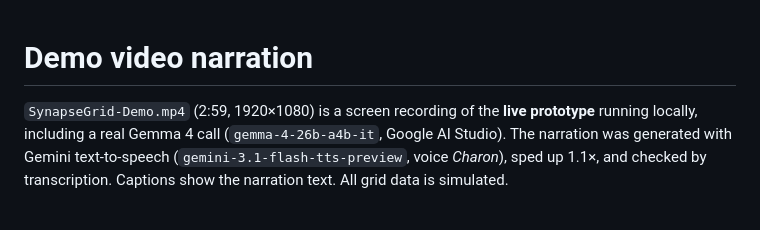
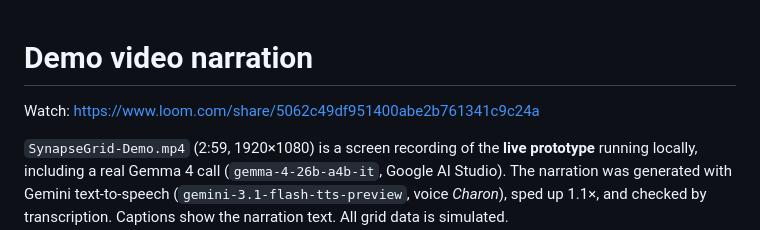
Before and after one commit to souzataniya/Medical, a Markdown page: docs/video/narration.md, the part around the change. Rendered like a GitHub page; blank space fills up the shorter version.

```diff
--- a/docs/video/narration.md
+++ b/docs/video/narration.md
@@ -1,4 +1,6 @@
 # Demo video narration
+
+Watch: https://www.loom.com/share/5062c49df951400abe2b761341c9c24a
 
 `SynapseGrid-Demo.mp4` (2:59, 1920×1080) is a screen recording of the **live prototype** running locally,
 including a real Gemma 4 call (`gemma-4-26b-a4b-it`, Google AI Studio). The narration was generated with
```
Also changed, not shown: README.md (+2 -2 lines).
